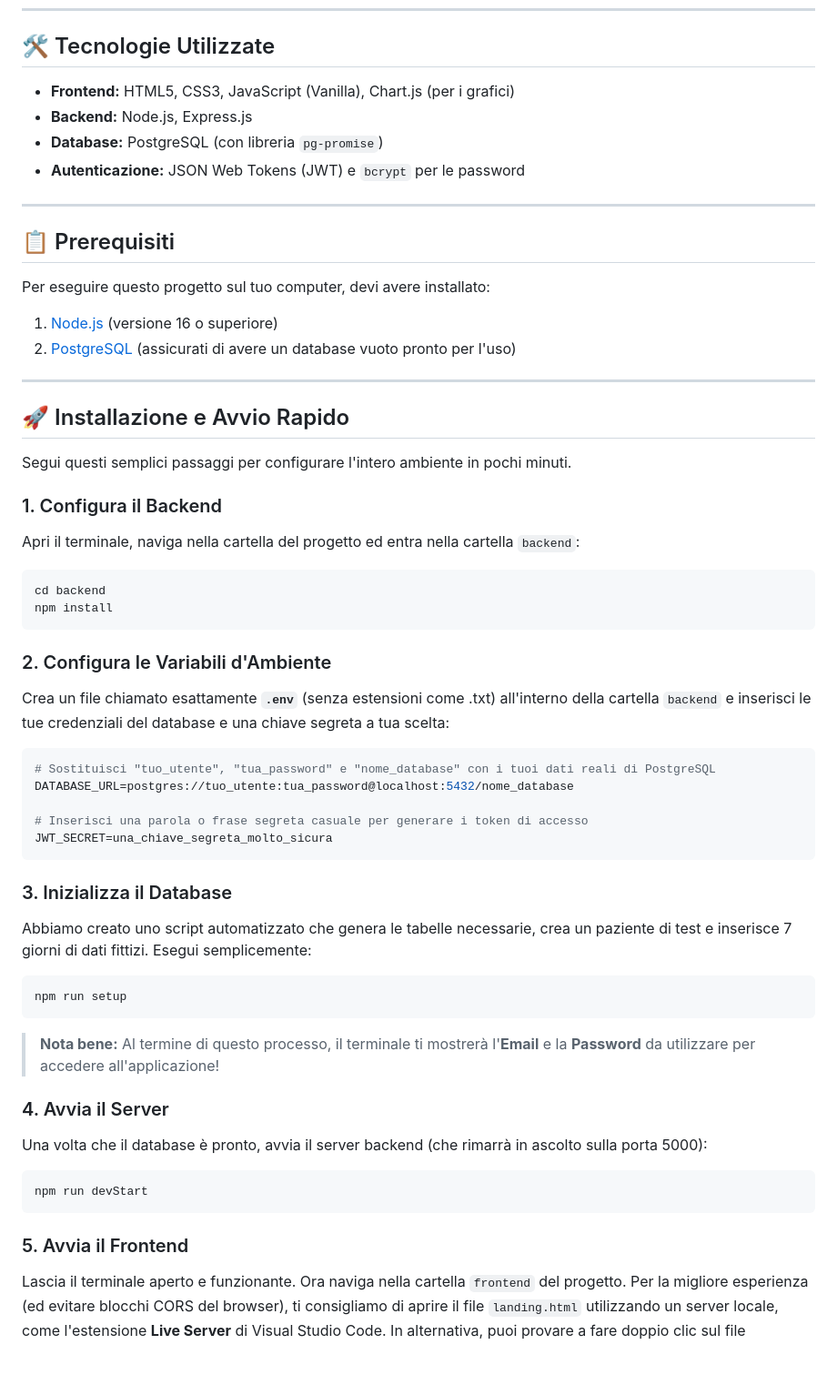
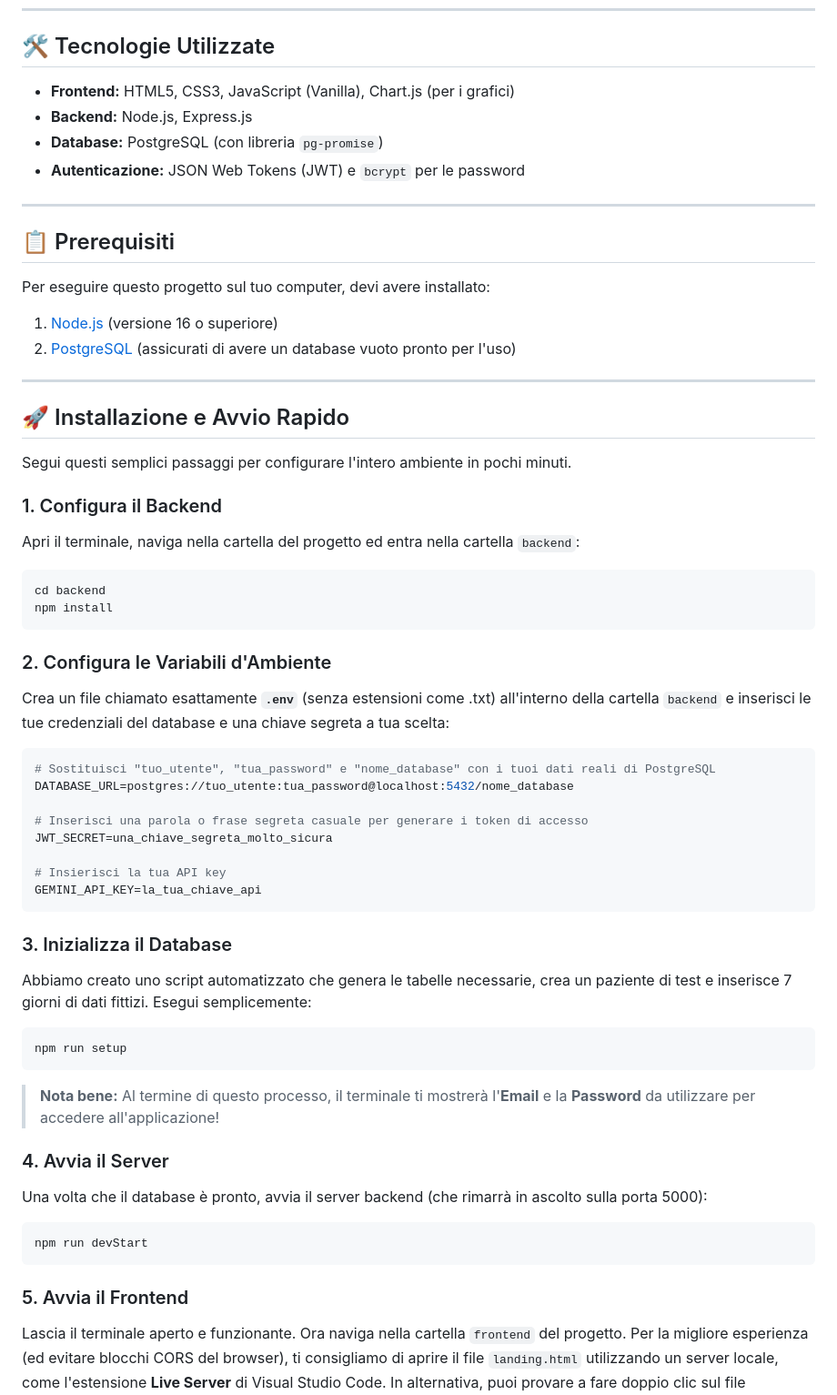
Before and after one commit to moazyousaf/NIV-Companion-App, a Markdown page: README.md, the part around the change. Shown at 91% size. GitHub-like rendering; blank space fills up the shorter version.

Commit message:
Update README with API key instructions and setup details
Added instructions for API key and improved setup steps.

````diff
--- a/README.md
+++ b/README.md
@@ -6,16 +6,17 @@ Un'applicazione intuitiva per il monitoraggio e la comprensione della terapia di
 
 ## 🛠️ Tecnologie Utilizzate
 
-*   **Frontend:** HTML5, CSS3, JavaScript (Vanilla), Chart.js (per i grafici)
-*   **Backend:** Node.js, Express.js
-*   **Database:** PostgreSQL (con libreria `pg-promise`)
-*   **Autenticazione:** JSON Web Tokens (JWT) e `bcrypt` per le password
+- **Frontend:** HTML5, CSS3, JavaScript (Vanilla), Chart.js (per i grafici)
+- **Backend:** Node.js, Express.js
+- **Database:** PostgreSQL (con libreria `pg-promise`)
+- **Autenticazione:** JSON Web Tokens (JWT) e `bcrypt` per le password
 
 ---
 
 ## 📋 Prerequisiti
 
 Per eseguire questo progetto sul tuo computer, devi avere installato:
+
 1.  [Node.js](https://nodejs.org/) (versione 16 o superiore)
 2.  [PostgreSQL](https://www.postgresql.org/) (assicurati di avere un database vuoto pronto per l'uso)
 
@@ -26,13 +27,16 @@ Per eseguire questo progetto sul tuo computer, devi avere installato:
 Segui questi semplici passaggi per configurare l'intero ambiente in pochi minuti.
 
 ### 1. Configura il Backend
+
 Apri il terminale, naviga nella cartella del progetto ed entra nella cartella `backend`:
+
 ```bash
 cd backend
 npm install
 ```
 
 ### 2. Configura le Variabili d'Ambiente
+
 Crea un file chiamato esattamente **`.env`** (senza estensioni come .txt) all'interno della cartella `backend` e inserisci le tue credenziali del database e una chiave segreta a tua scelta:
 
 ```env
@@ -41,22 +45,31 @@ DATABASE_URL=postgres://tuo_utente:tua_password@localhost:5432/nome_database
 
 # Inserisci una parola o frase segreta casuale per generare i token di accesso
 JWT_SECRET=una_chiave_segreta_molto_sicura
+
+# Insierisci la tua API key
+GEMINI_API_KEY=la_tua_chiave_api
 ```
 
 ### 3. Inizializza il Database
+
 Abbiamo creato uno script automatizzato che genera le tabelle necessarie, crea un paziente di test e inserisce 7 giorni di dati fittizi. Esegui semplicemente:
+
 ```bash
 npm run setup
 ```
+
 > **Nota bene:** Al termine di questo processo, il terminale ti mostrerà l'**Email** e la **Password** da utilizzare per accedere all'applicazione!
 
 ### 4. Avvia il Server
+
 Una volta che il database è pronto, avvia il server backend (che rimarrà in ascolto sulla porta 5000):
+
 ```bash
 npm run devStart
 ```
 
 ### 5. Avvia il Frontend
+
 Lascia il terminale aperto e funzionante. Ora naviga nella cartella `frontend` del progetto.
 Per la migliore esperienza (ed evitare blocchi CORS del browser), ti consigliamo di aprire il file `landing.html` utilizzando un server locale, come l'estensione **Live Server** di Visual Studio Code. In alternativa, puoi provare a fare doppio clic sul file `landing.html` per aprirlo direttamente nel tuo browser.
 
````
